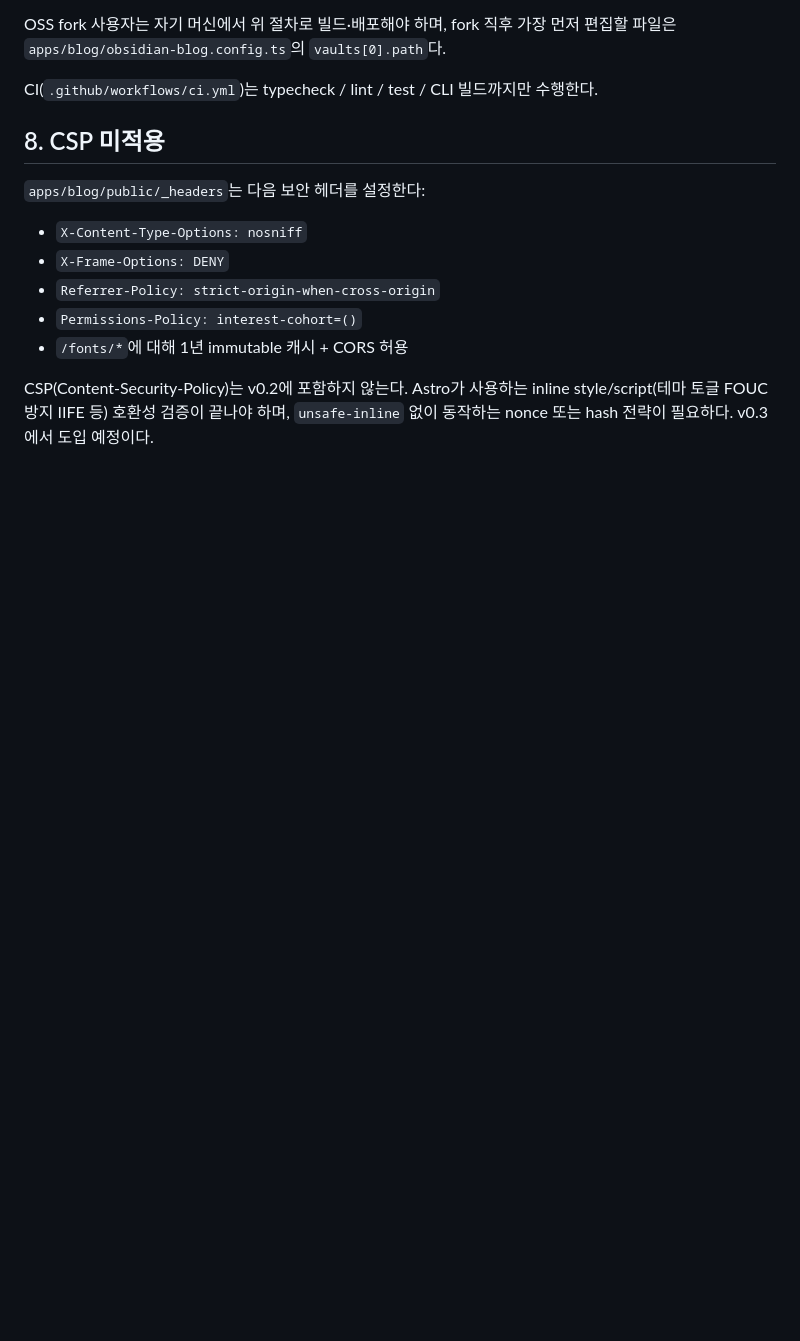
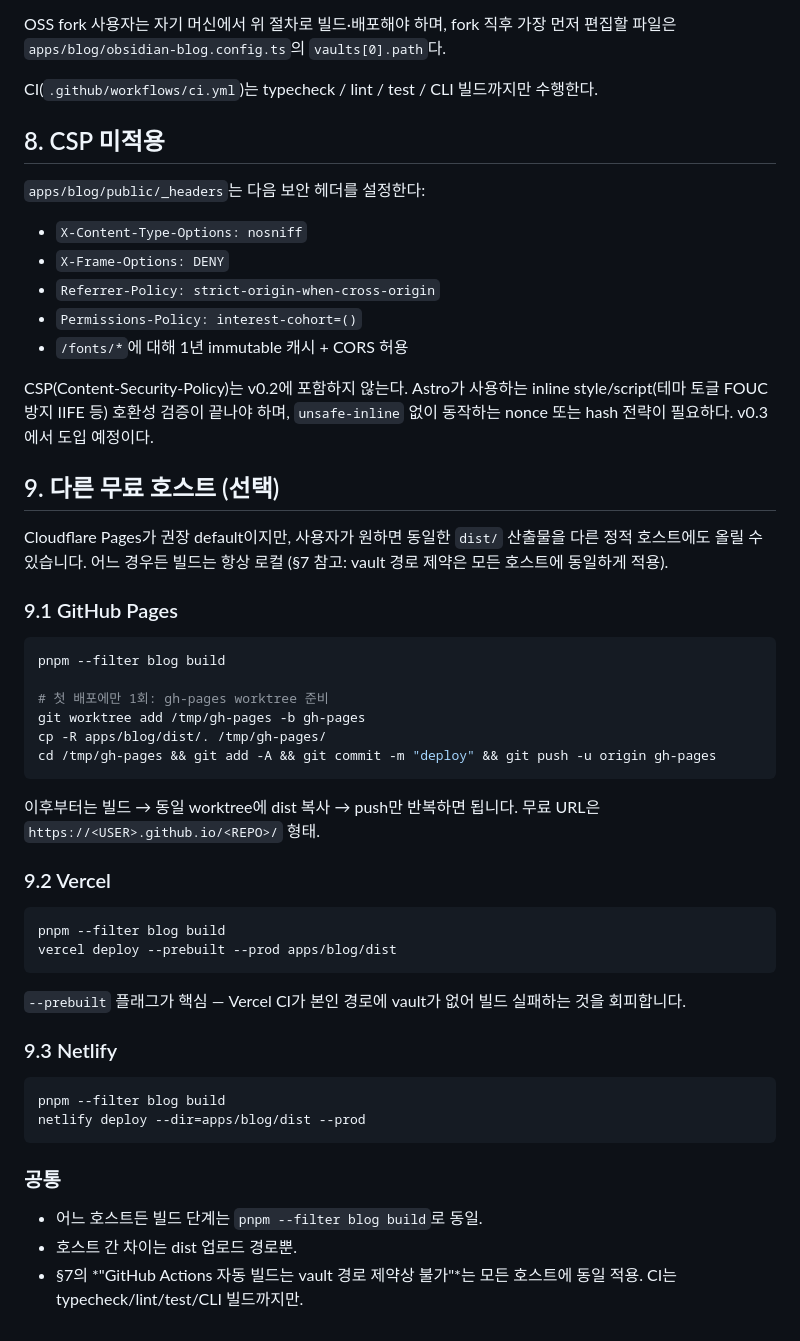
Before and after one commit to lim010111/noteforge, a Markdown page: docs/DEPLOY.md, the part around the change. Drawn GitHub-style; blank space fills up the shorter version.

Commit message:
docs(deploy): §9 다른 무료 호스트 부록 (GitHub Pages/Vercel/Netlify)

````diff
--- a/docs/DEPLOY.md
+++ b/docs/DEPLOY.md
@@ -81,3 +81,42 @@ CI(`.github/workflows/ci.yml`)는 typecheck / lint / test / CLI 빌드까지만
 - `/fonts/*`에 대해 1년 immutable 캐시 + CORS 허용
 
 CSP(Content-Security-Policy)는 v0.2에 포함하지 않는다. Astro가 사용하는 inline style/script(테마 토글 FOUC 방지 IIFE 등) 호환성 검증이 끝나야 하며, `unsafe-inline` 없이 동작하는 nonce 또는 hash 전략이 필요하다. v0.3에서 도입 예정이다.
+
+## 9. 다른 무료 호스트 (선택)
+
+Cloudflare Pages가 권장 default이지만, 사용자가 원하면 동일한 `dist/` 산출물을 다른 정적 호스트에도 올릴 수 있습니다. 어느 경우든 빌드는 항상 로컬 (§7 참고: vault 경로 제약은 모든 호스트에 동일하게 적용).
+
+### 9.1 GitHub Pages
+
+```bash
+pnpm --filter blog build
+
+# 첫 배포에만 1회: gh-pages worktree 준비
+git worktree add /tmp/gh-pages -b gh-pages
+cp -R apps/blog/dist/. /tmp/gh-pages/
+cd /tmp/gh-pages && git add -A && git commit -m "deploy" && git push -u origin gh-pages
+```
+
+이후부터는 빌드 → 동일 worktree에 dist 복사 → push만 반복하면 됩니다. 무료 URL은 `https://<USER>.github.io/<REPO>/` 형태.
+
+### 9.2 Vercel
+
+```bash
+pnpm --filter blog build
+vercel deploy --prebuilt --prod apps/blog/dist
+```
+
+`--prebuilt` 플래그가 핵심 — Vercel CI가 본인 경로에 vault가 없어 빌드 실패하는 것을 회피합니다.
+
+### 9.3 Netlify
+
+```bash
+pnpm --filter blog build
+netlify deploy --dir=apps/blog/dist --prod
+```
+
+### 공통
+
+- 어느 호스트든 빌드 단계는 `pnpm --filter blog build`로 동일.
+- 호스트 간 차이는 dist 업로드 경로뿐.
+- §7의 *"GitHub Actions 자동 빌드는 vault 경로 제약상 불가"*는 모든 호스트에 동일 적용. CI는 typecheck/lint/test/CLI 빌드까지만.
````
